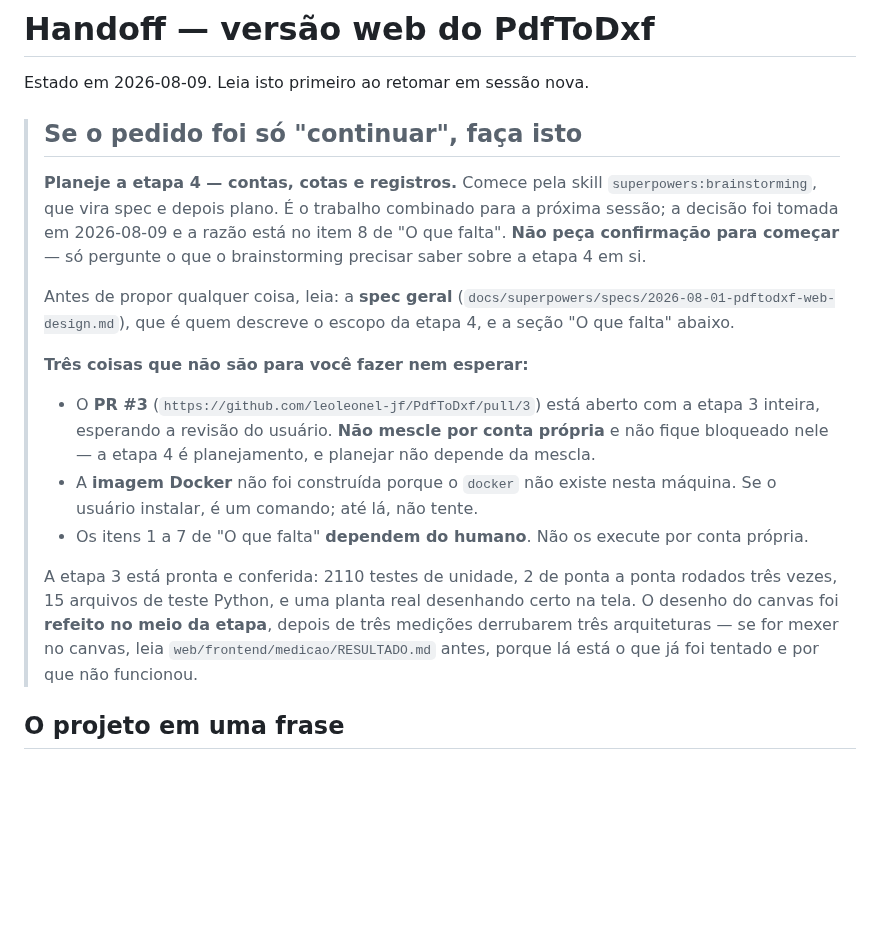
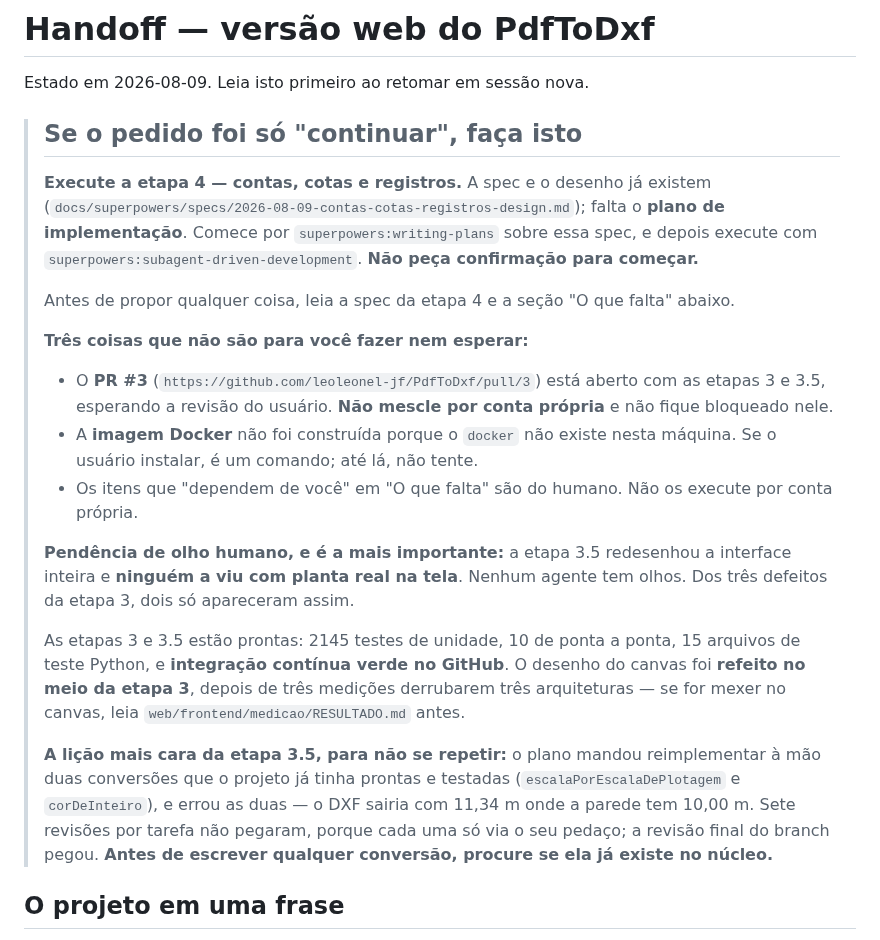
Before and after one commit to leoleonel-jf/PdfToDxf, a Markdown page: docs/superpowers/HANDOFF.md, the part around one of its changes. Rendered like a GitHub page; blank space fills up the shorter version.

Commit message:
Handoff: etapa 3.5 pronta, CI verde, e a etapa 4 e o proximo passo

```diff
--- a/docs/superpowers/HANDOFF.md
+++ b/docs/superpowers/HANDOFF.md
@@ -4,33 +4,41 @@ Estado em 2026-08-09. Leia isto primeiro ao retomar em sessão nova.
 
 > ## Se o pedido foi só "continuar", faça isto
 >
-> **Planeje a etapa 4 — contas, cotas e registros.** Comece pela skill
-> `superpowers:brainstorming`, que vira spec e depois plano. É o trabalho
-> combinado para a próxima sessão; a decisão foi tomada em 2026-08-09 e a razão
-> está no item 8 de "O que falta". **Não peça confirmação para começar** — só
-> pergunte o que o brainstorming precisar saber sobre a etapa 4 em si.
+> **Execute a etapa 4 — contas, cotas e registros.** A spec e o desenho já
+> existem (`docs/superpowers/specs/2026-08-09-contas-cotas-registros-design.md`);
+> falta o **plano de implementação**. Comece por `superpowers:writing-plans`
+> sobre essa spec, e depois execute com `superpowers:subagent-driven-development`.
+> **Não peça confirmação para começar.**
 >
-> Antes de propor qualquer coisa, leia: a **spec geral**
-> (`docs/superpowers/specs/2026-08-01-pdftodxf-web-design.md`), que é quem
-> descreve o escopo da etapa 4, e a seção "O que falta" abaixo.
+> Antes de propor qualquer coisa, leia a spec da etapa 4 e a seção "O que falta"
+> abaixo.
 >
 > **Três coisas que não são para você fazer nem esperar:**
 >
 > - O **PR #3** (`https://github.com/leoleonel-jf/PdfToDxf/pull/3`) está aberto
->   com a etapa 3 inteira, esperando a revisão do usuário. **Não mescle por
->   conta própria** e não fique bloqueado nele — a etapa 4 é planejamento, e
->   planejar não depende da mescla.
+>   com as etapas 3 e 3.5, esperando a revisão do usuário. **Não mescle por
+>   conta própria** e não fique bloqueado nele.
 > - A **imagem Docker** não foi construída porque o `docker` não existe nesta
 >   máquina. Se o usuário instalar, é um comando; até lá, não tente.
-> - Os itens 1 a 7 de "O que falta" **dependem do humano**. Não os execute por
->   conta própria.
+> - Os itens que "dependem de você" em "O que falta" são do humano. Não os
+>   execute por conta própria.
 >
-> A etapa 3 está pronta e conferida: 2110 testes de unidade, 2 de ponta a ponta
-> rodados três vezes, 15 arquivos de teste Python, e uma planta real desenhando
-> certo na tela. O desenho do canvas foi **refeito no meio da etapa**, depois de
-> três medições derrubarem três arquiteturas — se for mexer no canvas, leia
-> `web/frontend/medicao/RESULTADO.md` antes, porque lá está o que já foi tentado
-> e por que não funcionou.
+> **Pendência de olho humano, e é a mais importante:** a etapa 3.5 redesenhou a
+> interface inteira e **ninguém a viu com planta real na tela**. Nenhum agente
+> tem olhos. Dos três defeitos da etapa 3, dois só apareceram assim.
+>
+> As etapas 3 e 3.5 estão prontas: 2145 testes de unidade, 10 de ponta a ponta,
+> 15 arquivos de teste Python, e **integração contínua verde no GitHub**. O
+> desenho do canvas foi **refeito no meio da etapa 3**, depois de três medições
+> derrubarem três arquiteturas — se for mexer no canvas, leia
+> `web/frontend/medicao/RESULTADO.md` antes.
+>
+> **A lição mais cara da etapa 3.5, para não se repetir:** o plano mandou
+> reimplementar à mão duas conversões que o projeto já tinha prontas e testadas
+> (`escalaPorEscalaDePlotagem` e `corDeInteiro`), e errou as duas — o DXF sairia
+> com 11,34 m onde a parede tem 10,00 m. Sete revisões por tarefa não pegaram,
+> porque cada uma só via o seu pedaço; a revisão final do branch pegou. **Antes
+> de escrever qualquer conversão, procure se ela já existe no núcleo.**
 
 ## O projeto em uma frase
 
```
Also changed, not shown: other parts of docs/superpowers/HANDOFF.md (+50 -2 lines).
